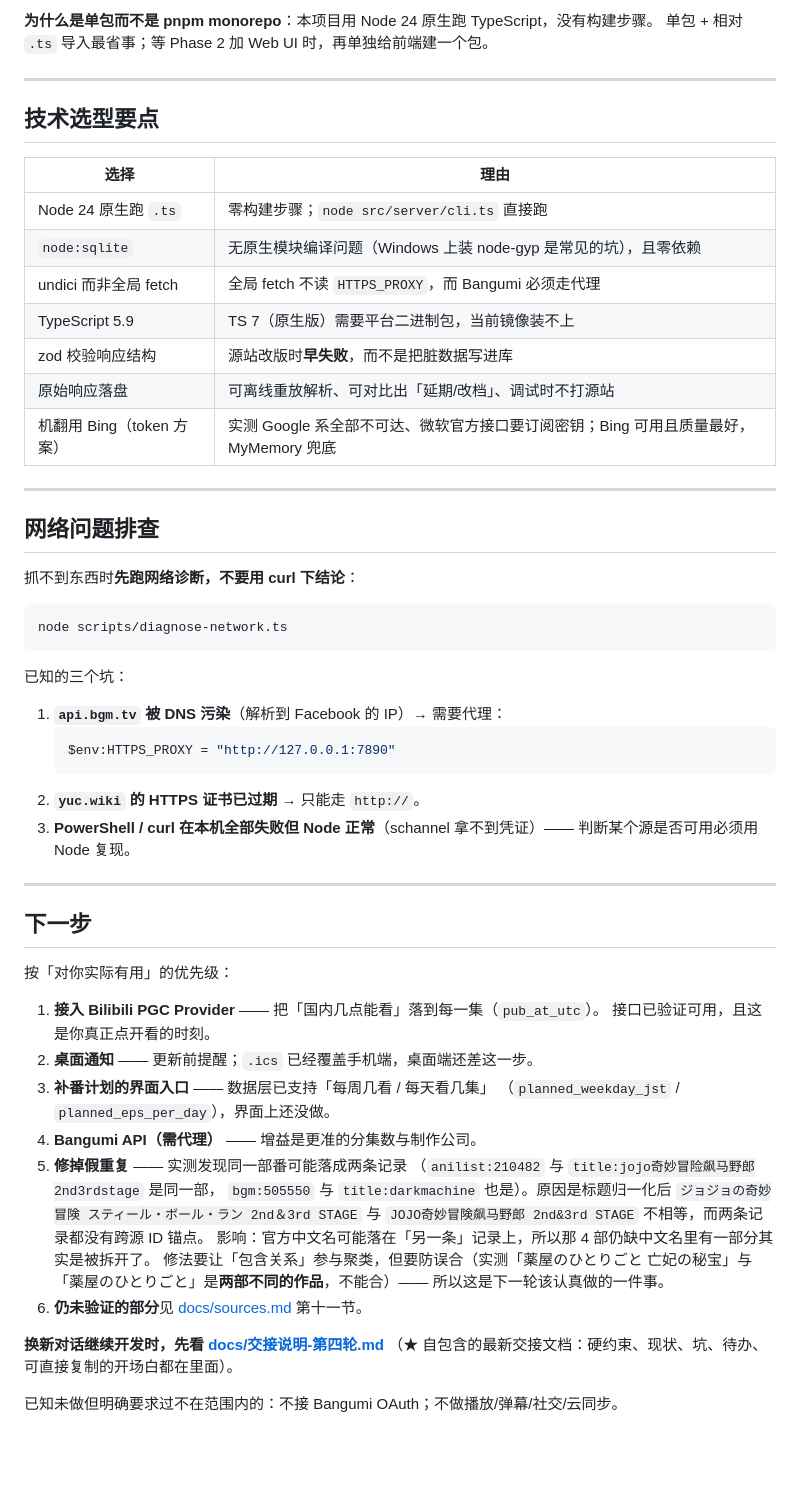
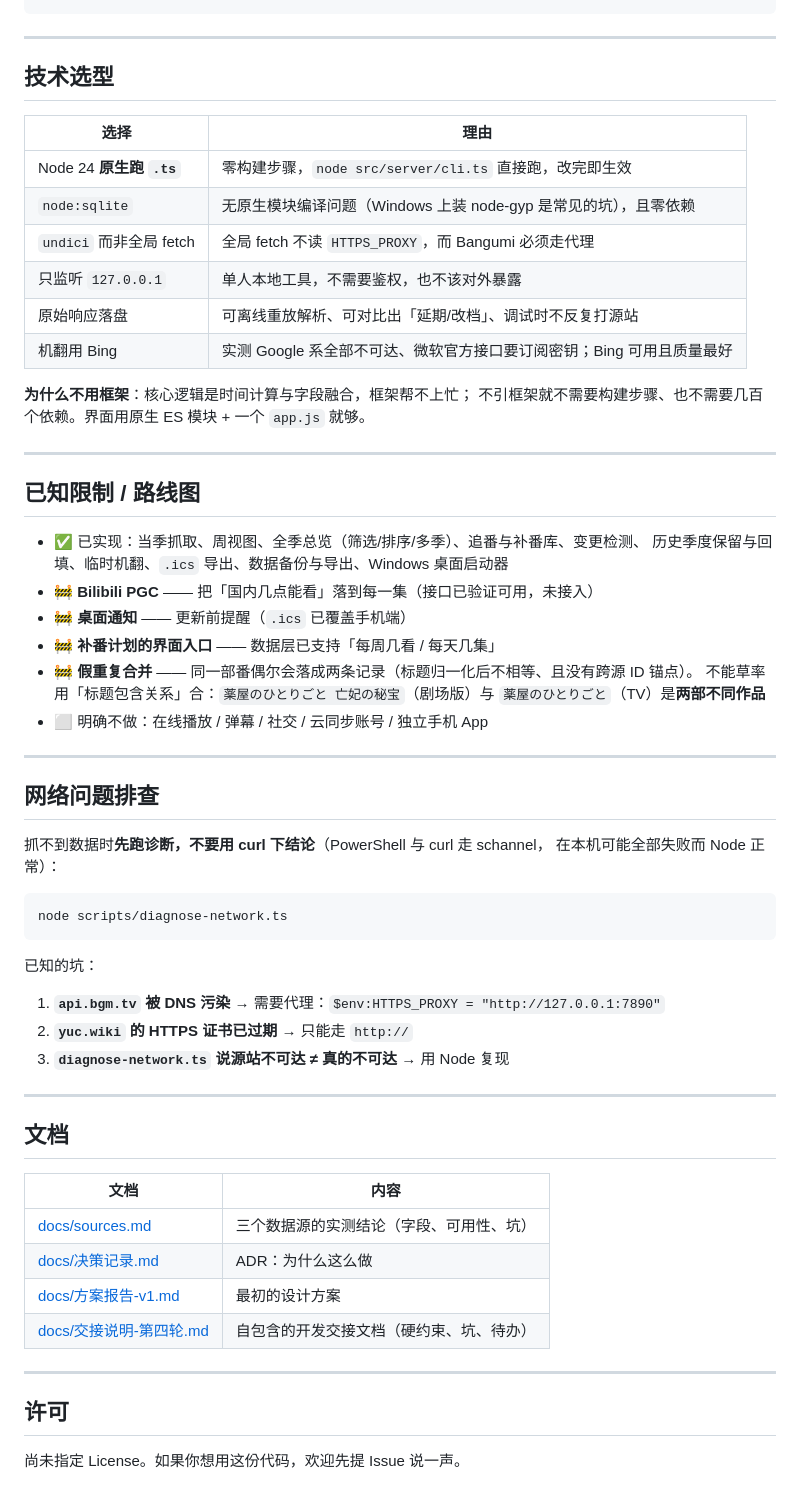
Before and after one commit to xiaotie3088/anime-tracker, a Markdown page: README.md, the part around one of its changes. Drawn GitHub-style; blank space fills up the shorter version.

Commit message:
重写 README：面向外部访客，补快速开始与截图位

````diff
--- a/README.md
+++ b/README.md
@@ -250,65 +244,65 @@ anime-tracker/
 ```
-
-**为什么是单包而不是 pnpm monorepo**：本项目用 Node 24 原生跑 TypeScript，没有构建步骤。
-单包 + 相对 `.ts` 导入最省事；等 Phase 2 加 Web UI 时，再单独给前端建一个包。
 
 ---
 
-## 技术选型要点
+## 技术选型
 
 | 选择 | 理由 |
 |---|---|
-| Node 24 原生跑 `.ts` | 零构建步骤；`node src/server/cli.ts` 直接跑 |
+| Node 24 **原生跑 `.ts`** | 零构建步骤，`node src/server/cli.ts` 直接跑，改完即生效 |
 | `node:sqlite` | 无原生模块编译问题（Windows 上装 node-gyp 是常见的坑），且零依赖 |
-| undici 而非全局 fetch | 全局 fetch 不读 `HTTPS_PROXY`，而 Bangumi 必须走代理 |
-| TypeScript 5.9 | TS 7（原生版）需要平台二进制包，当前镜像装不上 |
-| zod 校验响应结构 | 源站改版时**早失败**，而不是把脏数据写进库 |
-| 原始响应落盘 | 可离线重放解析、可对比出「延期/改档」、调试时不打源站 |
-| 机翻用 Bing（token 方案） | 实测 Google 系全部不可达、微软官方接口要订阅密钥；Bing 可用且质量最好，MyMemory 兜底 |
+| `undici` 而非全局 fetch | 全局 fetch 不读 `HTTPS_PROXY`，而 Bangumi 必须走代理 |
+| 只监听 `127.0.0.1` | 单人本地工具，不需要鉴权，也不该对外暴露 |
+| 原始响应落盘 | 可离线重放解析、可对比出「延期/改档」、调试时不反复打源站 |
+| 机翻用 Bing | 实测 Google 系全部不可达、微软官方接口要订阅密钥；Bing 可用且质量最好 |
+
+**为什么不用框架**：核心逻辑是时间计算与字段融合，框架帮不上忙；
+不引框架就不需要构建步骤、也不需要几百个依赖。界面用原生 ES 模块 + 一个 `app.js` 就够。
+
+---
+
+## 已知限制 / 路线图
+
+- ✅ 已实现：当季抓取、周视图、全季总览（筛选/排序/多季）、追番与补番库、变更检测、
+  历史季度保留与回填、临时机翻、`.ics` 导出、数据备份与导出、Windows 桌面启动器
+- 🚧 **Bilibili PGC** —— 把「国内几点能看」落到每一集（接口已验证可用，未接入）
+- 🚧 **桌面通知** —— 更新前提醒（`.ics` 已覆盖手机端）
+- 🚧 **补番计划的界面入口** —— 数据层已支持「每周几看 / 每天几集」
+- 🚧 **假重复合并** —— 同一部番偶尔会落成两条记录（标题归一化后不相等、且没有跨源 ID 锚点）。
+  不能草率用「标题包含关系」合：`薬屋のひとりごと 亡妃の秘宝`（剧场版）与
+  `薬屋のひとりごと`（TV）是**两部不同作品**
+- ⬜ 明确不做：在线播放 / 弹幕 / 社交 / 云同步账号 / 独立手机 App
 
 ---
 
 ## 网络问题排查
 
-抓不到东西时**先跑网络诊断，不要用 curl 下结论**：
+抓不到数据时**先跑诊断，不要用 curl 下结论**（PowerShell 与 curl 走 schannel，
+在本机可能全部失败而 Node 正常）：
 
-```powershell
+```bash
 node scripts/diagnose-network.ts
 ```
 
-已知的三个坑：
+已知的坑：
 
-1. **`api.bgm.tv` 被 DNS 污染**（解析到 Facebook 的 IP）→ 需要代理：
-   ```powershell
-   $env:HTTPS_PROXY = "http://127.0.0.1:7890"
-   ```
-2. **`yuc.wiki` 的 HTTPS 证书已过期** → 只能走 `http://`。
-3. **PowerShell / curl 在本机全部失败但 Node 正常**（schannel 拿不到凭证）——
-   判断某个源是否可用必须用 Node 复现。
+1. **`api.bgm.tv` 被 DNS 污染** → 需要代理：`$env:HTTPS_PROXY = "http://127.0.0.1:7890"`
+2. **`yuc.wiki` 的 HTTPS 证书已过期** → 只能走 `http://`
+3. **`diagnose-network.ts` 说源站不可达 ≠ 真的不可达** → 用 Node 复现
 
 ---
 
-## 下一步
+## 文档
 
-按「对你实际有用」的优先级：
+| 文档 | 内容 |
+|---|---|
+| [docs/sources.md](docs/sources.md) | 三个数据源的实测结论（字段、可用性、坑） |
+| [docs/决策记录.md](docs/决策记录.md) | ADR：为什么这么做 |
+| [docs/方案报告-v1.md](docs/方案报告-v1.md) | 最初的设计方案 |
+| [docs/交接说明-第四轮.md](docs/交接说明-第四轮.md) | 自包含的开发交接文档（硬约束、坑、待办） |
 
-1. **接入 Bilibili PGC Provider** —— 把「国内几点能看」落到每一集（`pub_at_utc`）。
-   接口已验证可用，且这是你真正点开看的时刻。
-2. **桌面通知** —— 更新前提醒；`.ics` 已经覆盖手机端，桌面端还差这一步。
-3. **补番计划的界面入口** —— 数据层已支持「每周几看 / 每天看几集」
-   （`planned_weekday_jst` / `planned_eps_per_day`），界面上还没做。
-4. **Bangumi API（需代理）** —— 增益是更准的分集数与制作公司。
-5. **修掉假重复** —— 实测发现同一部番可能落成两条记录
-   （`anilist:210482` 与 `title:jojo奇妙冒险飙马野郎2nd3rdstage` 是同一部，
-   `bgm:505550` 与 `title:darkmachine` 也是）。原因是标题归一化后
-   `ジョジョの奇妙冒険 スティール・ボール・ラン 2nd＆3rd STAGE` 与
-   `JOJO奇妙冒険飙马野郎 2nd&3rd STAGE` 不相等，而两条记录都没有跨源 ID 锚点。
-   影响：官方中文名可能落在「另一条」记录上，所以那 4 部仍缺中文名里有一部分其实是被拆开了。
-   修法要让「包含关系」参与聚类，但要防误合（实测「薬屋のひとりごと 亡妃の秘宝」与
-   「薬屋のひとりごと」是**两部不同的作品**，不能合）—— 所以这是下一轮该认真做的一件事。
-6. **仍未验证的部分**见 [docs/sources.md](docs/sources.md) 第十一节。
+---
 
-**换新对话继续开发时，先看 [docs/交接说明-第四轮.md](docs/交接说明-第四轮.md)**
-（★ 自包含的最新交接文档：硬约束、现状、坑、待办、可直接复制的开场白都在里面）。
+## 许可
 
-已知未做但明确要求过不在范围内的：不接 Bangumi OAuth；不做播放/弹幕/社交/云同步。
+尚未指定 License。如果你想用这份代码，欢迎先提 Issue 说一声。
````
Also changed, not shown: other parts of README.md (+161 -167 lines).
